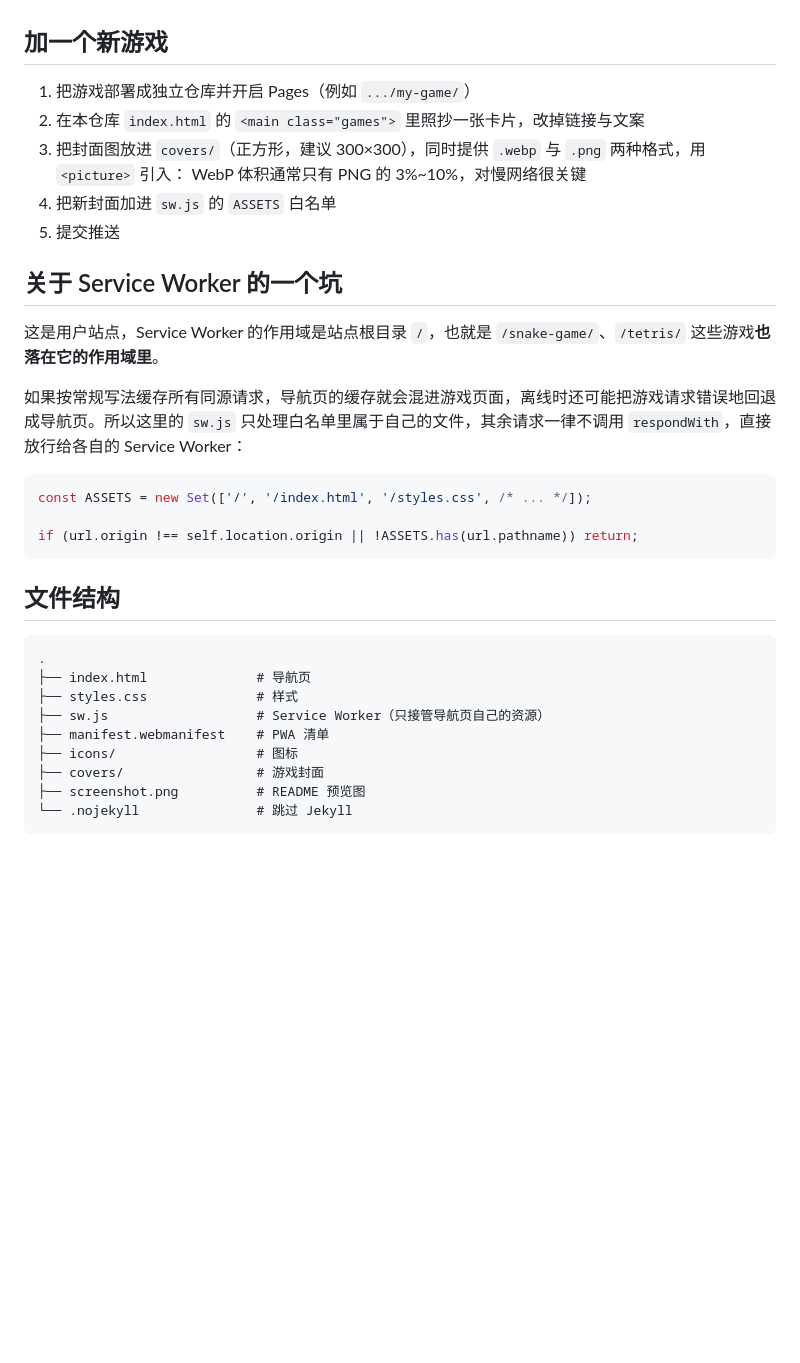
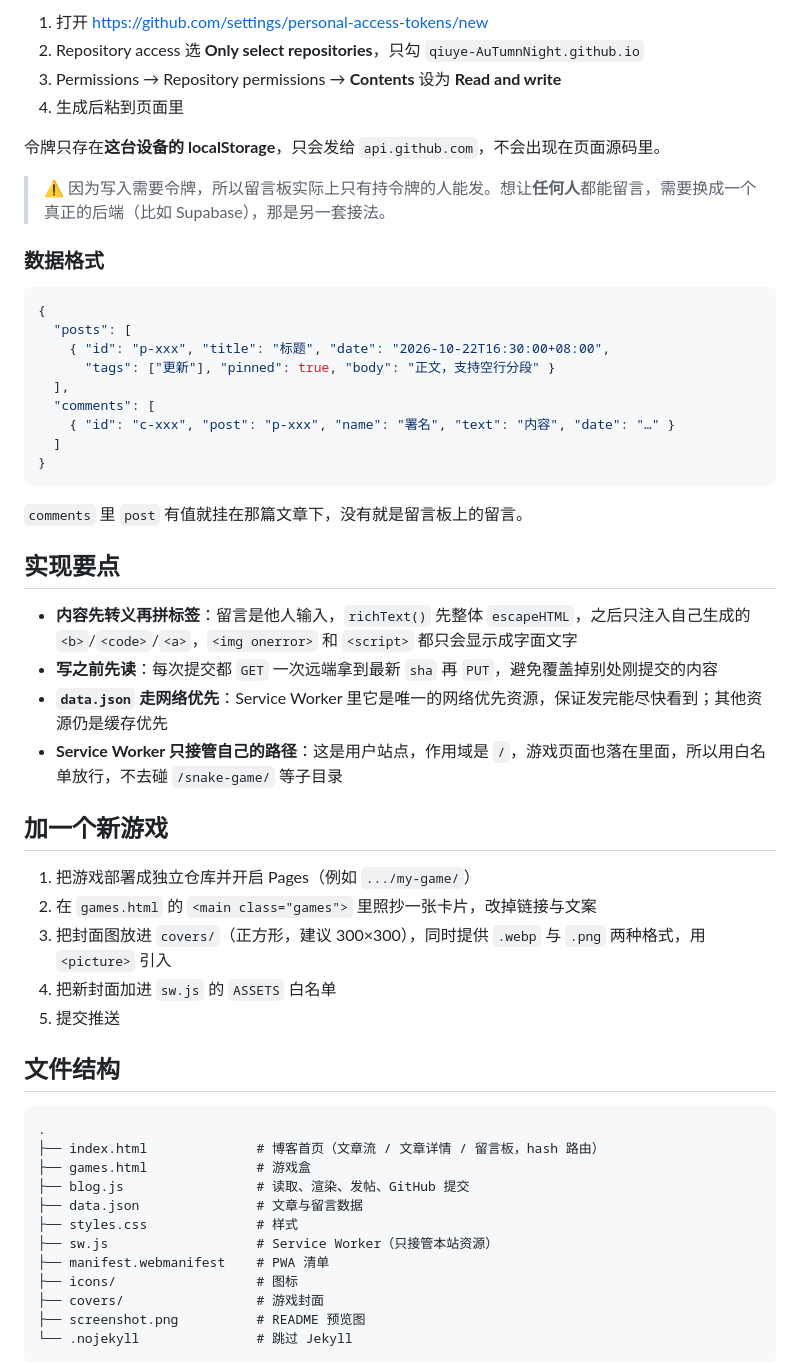
Before and after one commit to qiuye-AuTumnNight/qiuye-AuTumnNight.github.io, a Markdown page: README.md, the part around the change printed below. Rendered like a GitHub page; blank space fills up the shorter version.

````diff
--- a/README.md
+++ b/README.md
@@ -26,32 +44,53 @@
+1. 打开 <https://github.com/settings/personal-access-tokens/new>
+2. Repository access 选 **Only select repositories**，只勾 `qiuye-AuTumnNight.github.io`
+3. Permissions → Repository permissions → **Contents** 设为 **Read and write**
+4. 生成后粘到页面里
+
+令牌只存在**这台设备的 localStorage**，只会发给 `api.github.com`，不会出现在页面源码里。
+
+> ⚠️ 因为写入需要令牌，所以留言板实际上只有持令牌的人能发。想让**任何人**都能留言，需要换成一个真正的后端（比如 Supabase），那是另一套接法。
+
+### 数据格式
+
+```json
+{
+  "posts": [
+    { "id": "p-xxx", "title": "标题", "date": "2026-10-22T16:30:00+08:00",
+      "tags": ["更新"], "pinned": true, "body": "正文，支持空行分段" }
+  ],
+  "comments": [
+    { "id": "c-xxx", "post": "p-xxx", "name": "署名", "text": "内容", "date": "…" }
+  ]
+}
+```
+
+`comments` 里 `post` 有值就挂在那篇文章下，没有就是留言板上的留言。
+
+## 实现要点
+
+- **内容先转义再拼标签**：留言是他人输入，`richText()` 先整体 `escapeHTML`，之后只注入自己生成的 `<b>`/`<code>`/`<a>`，`<img onerror>` 和 `<script>` 都只会显示成字面文字
+- **写之前先读**：每次提交都 `GET` 一次远端拿到最新 `sha` 再 `PUT`，避免覆盖掉别处刚提交的内容
+- **`data.json` 走网络优先**：Service Worker 里它是唯一的网络优先资源，保证发完能尽快看到；其他资源仍是缓存优先
+- **Service Worker 只接管自己的路径**：这是用户站点，作用域是 `/`，游戏页面也落在里面，所以用白名单放行，不去碰 `/snake-game/` 等子目录
 
 ## 加一个新游戏
 
 1. 把游戏部署成独立仓库并开启 Pages（例如 `.../my-game/`）
-2. 在本仓库 `index.html` 的 `<main class="games">` 里照抄一张卡片，改掉链接与文案
-3. 把封面图放进 `covers/`（正方形，建议 300×300），同时提供 `.webp` 与 `.png` 两种格式，用 `<picture>` 引入：
-   WebP 体积通常只有 PNG 的 3%~10%，对慢网络很关键
+2. 在 `games.html` 的 `<main class="games">` 里照抄一张卡片，改掉链接与文案
+3. 把封面图放进 `covers/`（正方形，建议 300×300），同时提供 `.webp` 与 `.png` 两种格式，用 `<picture>` 引入
 4. 把新封面加进 `sw.js` 的 `ASSETS` 白名单
 5. 提交推送
-
-## 关于 Service Worker 的一个坑
-
-这是用户站点，Service Worker 的作用域是站点根目录 `/`，也就是 `/snake-game/`、`/tetris/` 这些游戏**也落在它的作用域里**。
-
-如果按常规写法缓存所有同源请求，导航页的缓存就会混进游戏页面，离线时还可能把游戏请求错误地回退成导航页。所以这里的 `sw.js` 只处理白名单里属于自己的文件，其余请求一律不调用 `respondWith`，直接放行给各自的 Service Worker：
-
-```js
-const ASSETS = new Set(['/', '/index.html', '/styles.css', /* ... */]);
-
-if (url.origin !== self.location.origin || !ASSETS.has(url.pathname)) return;
-```
 
 ## 文件结构
 
 ```
 .
-├── index.html              # 导航页
+├── index.html              # 博客首页（文章流 / 文章详情 / 留言板，hash 路由）
+├── games.html              # 游戏盒
+├── blog.js                 # 读取、渲染、发帖、GitHub 提交
+├── data.json               # 文章与留言数据
 ├── styles.css              # 样式
-├── sw.js                   # Service Worker（只接管导航页自己的资源）
+├── sw.js                   # Service Worker（只接管本站资源）
 ├── manifest.webmanifest    # PWA 清单
 ├── icons/                  # 图标
 ├── covers/                 # 游戏封面
````
Also changed, not shown: other parts of README.md (+26 -8 lines), screenshot.png, 7 other files.
